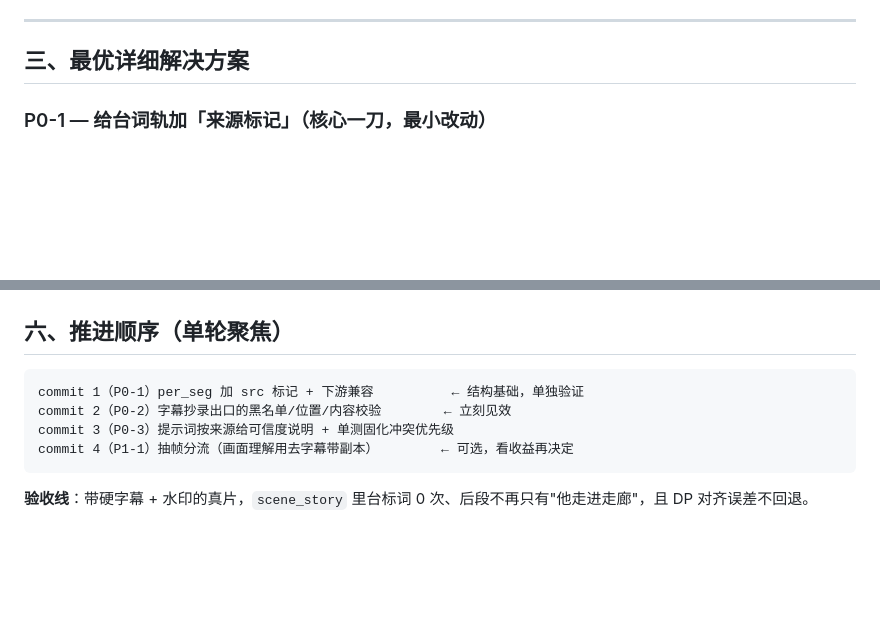
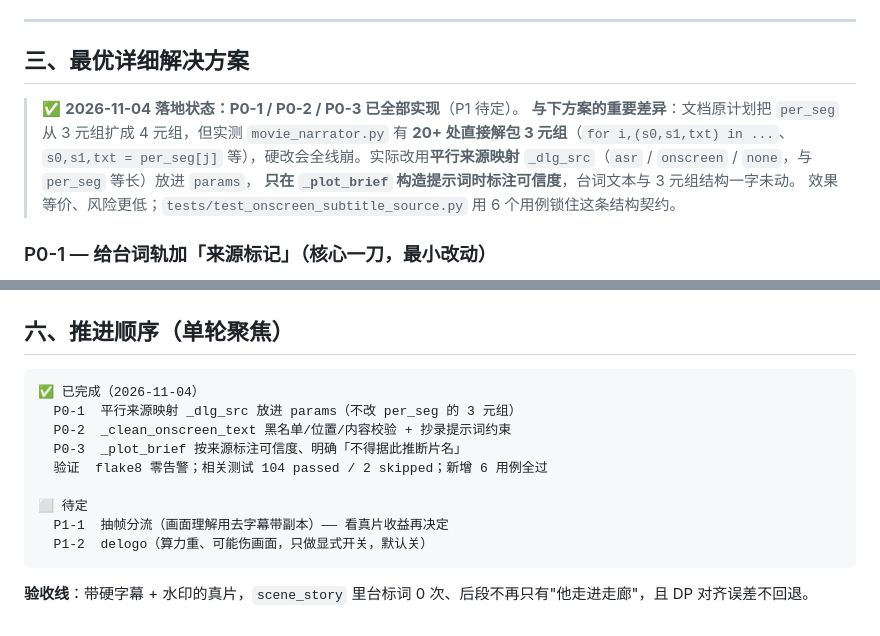
Before and after one commit to Yzm889/-Smart-video-highlights, a Markdown page: 硬字幕水印污染根因与最优方案_20261104.md, 2 parts joined by grey strips. Rendered like a GitHub page; blank space fills up the shorter version.

Commit message:
docs: 分册 B 标注 P0 落地状态与实现差异

````diff
--- a/硬字幕水印污染根因与最优方案_20261104.md
+++ b/硬字幕水印污染根因与最优方案_20261104.md
@@ -94,6 +94,14 @@ per_seg(第3列 = asr | onscreen，无标记)
 
 ## 三、最优详细解决方案
 
+> ✅ **2026-11-04 落地状态：P0-1 / P0-2 / P0-3 已全部实现**（P1 待定）。
+> **与下方案的重要差异**：文档原计划把 `per_seg` 从 3 元组扩成 4 元组，但实测
+> `movie_narrator.py` 有 **20+ 处直接解包 3 元组**（`for i,(s0,s1,txt) in ...`、
+> `s0,s1,txt = per_seg[j]` 等），硬改会全线崩。实际改用**平行来源映射**
+> `_dlg_src`（`asr` / `onscreen` / `none`，与 `per_seg` 等长）放进 `params`，
+> **只在 `_plot_brief` 构造提示词时标注可信度**，台词文本与 3 元组结构一字未动。
+> 效果等价、风险更低；`tests/test_onscreen_subtitle_source.py` 用 6 个用例锁住这条结构契约。
+
 ### P0-1 — 给台词轨加「来源标记」（核心一刀，最小改动）
 
 - **改什么**：`per_seg` 从 3 元组扩成 4 元组（或改成 dict），第 4 项标记 `src ∈ {asr, onscreen, none}`。改动点集中在 `movie_narrator.py:1348` 构造处与 `1359-1360` 合并处。
@@ -159,10 +167,15 @@ per_seg(第3列 = asr | onscreen，无标记)
 ## 六、推进顺序（单轮聚焦）
 
 ```
-commit 1（P0-1）per_seg 加 src 标记 + 下游兼容          ← 结构基础，单独验证
-commit 2（P0-2）字幕抄录出口的黑名单/位置/内容校验        ← 立刻见效
-commit 3（P0-3）提示词按来源给可信度说明 + 单测固化冲突优先级
-commit 4（P1-1）抽帧分流（画面理解用去字幕带副本）        ← 可选，看收益再决定
+✅ 已完成（2026-11-04）
+  P0-1  平行来源映射 _dlg_src 放进 params（不改 per_seg 的 3 元组）
+  P0-2  _clean_onscreen_text 黑名单/位置/内容校验 + 抄录提示词约束
+  P0-3  _plot_brief 按来源标注可信度、明确「不得据此推断片名」
+  验证  flake8 零告警；相关测试 104 passed / 2 skipped；新增 6 用例全过
+
+⬜ 待定
+  P1-1  抽帧分流（画面理解用去字幕带副本）—— 看真片收益再决定
+  P1-2  delogo（算力重、可能伤画面，只做显式开关，默认关）
 ```
 
 **验收线**：带硬字幕 + 水印的真片，`scene_story` 里台标词 0 次、后段不再只有"他走进走廊"，且 DP 对齐误差不回退。
````
Also changed, not shown: 00_改动者必读_项目现状与升级索引_20261104.md (+1 -1 lines).
